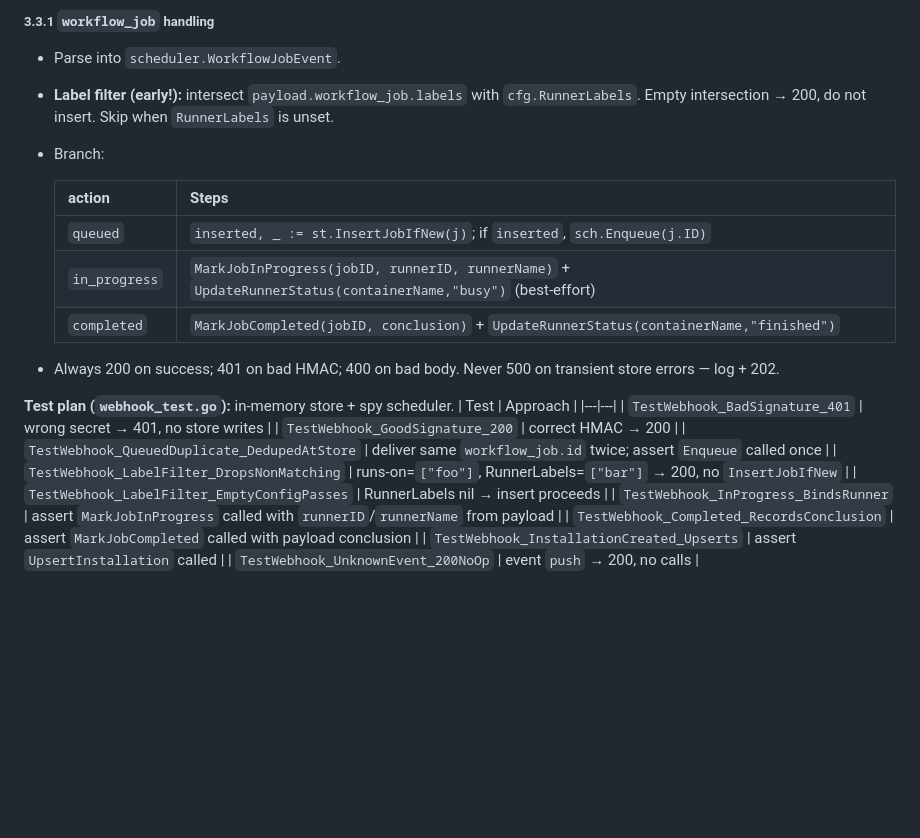
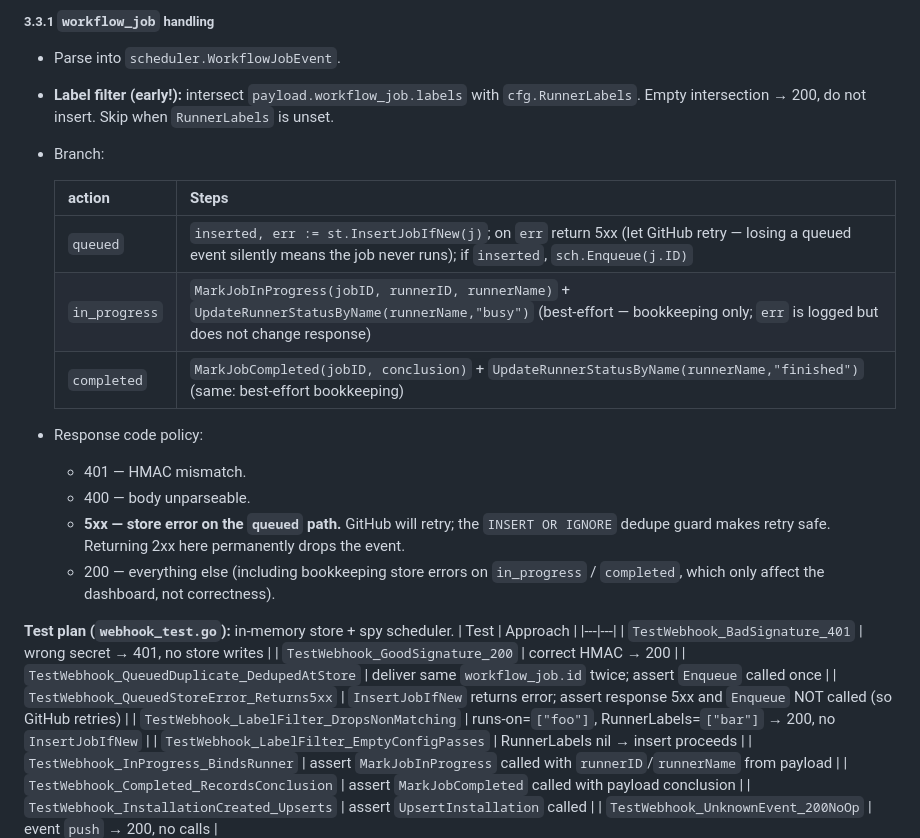
Before and after one commit to muhac/actions-runner-pool, a Markdown page: docs/components.md, the part around the change. Drawn GitHub-style; blank space fills up the shorter version.

Commit message:
docs(components): return 5xx on queued-path store errors so GitHub retries
Per copilot review (PR #4 L329): swallowing InsertJobIfNew errors and
responding 2xx permanently drops events. Webhook now returns 5xx when
the queued-path store call fails; the INSERT OR IGNORE dedupe guard
keeps GitHub's retry safe. Bookkeeping errors on in_progress/completed
remain best-effort 200.

```diff
--- a/docs/components.md
+++ b/docs/components.md
@@ -322,11 +322,19 @@ Order (cannot reorder):
 
   | action | Steps |
   |---|---|
-  | `queued` | `inserted, _ := st.InsertJobIfNew(j)`; if `inserted`, `sch.Enqueue(j.ID)` |
-  | `in_progress` | `MarkJobInProgress(jobID, runnerID, runnerName)` + `UpdateRunnerStatus(containerName,"busy")` (best-effort) |
-  | `completed` | `MarkJobCompleted(jobID, conclusion)` + `UpdateRunnerStatus(containerName,"finished")` |
+  | `queued` | `inserted, err := st.InsertJobIfNew(j)`; on `err` return 5xx (let GitHub retry — losing a queued event silently means the job never runs); if `inserted`, `sch.Enqueue(j.ID)` |
+  | `in_progress` | `MarkJobInProgress(jobID, runnerID, runnerName)` + `UpdateRunnerStatusByName(runnerName,"busy")` (best-effort — bookkeeping only; `err` is logged but does not change response) |
+  | `completed` | `MarkJobCompleted(jobID, conclusion)` + `UpdateRunnerStatusByName(runnerName,"finished")` (same: best-effort bookkeeping) |
 
-- Always 200 on success; 401 on bad HMAC; 400 on bad body. Never 500 on transient store errors — log + 202.
+- Response code policy:
+  - 401 — HMAC mismatch.
+  - 400 — body unparseable.
+  - **5xx — store error on the `queued` path.** GitHub will retry; the
+    `INSERT OR IGNORE` dedupe guard makes retry safe. Returning 2xx here
+    permanently drops the event.
+  - 200 — everything else (including bookkeeping store errors on
+    `in_progress` / `completed`, which only affect the dashboard, not
+    correctness).
 
 **Test plan (`webhook_test.go`):** in-memory store + spy scheduler.
 | Test | Approach |
@@ -334,6 +342,7 @@ Order (cannot reorder):
 | `TestWebhook_BadSignature_401` | wrong secret → 401, no store writes |
 | `TestWebhook_GoodSignature_200` | correct HMAC → 200 |
 | `TestWebhook_QueuedDuplicate_DedupedAtStore` | deliver same `workflow_job.id` twice; assert `Enqueue` called once |
+| `TestWebhook_QueuedStoreError_Returns5xx` | `InsertJobIfNew` returns error; assert response 5xx and `Enqueue` NOT called (so GitHub retries) |
 | `TestWebhook_LabelFilter_DropsNonMatching` | runs-on=`["foo"]`, RunnerLabels=`["bar"]` → 200, no `InsertJobIfNew` |
 | `TestWebhook_LabelFilter_EmptyConfigPasses` | RunnerLabels nil → insert proceeds |
 | `TestWebhook_InProgress_BindsRunner` | assert `MarkJobInProgress` called with `runnerID`/`runnerName` from payload |
```
